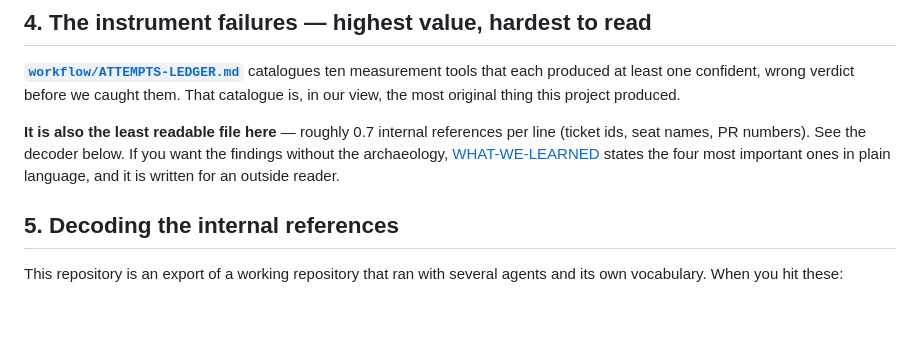
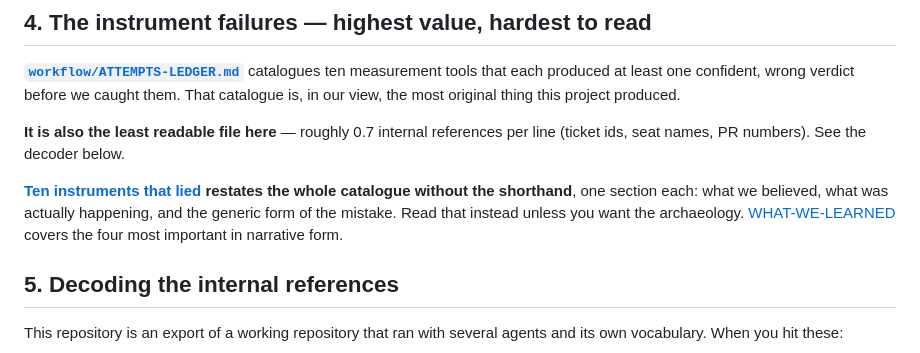
Before and after one commit to thisisntjon/poketcg-research, a Markdown page: docs/FOR-RESEARCHERS.md, the part around the change. GitHub-like rendering; blank space fills up the shorter version.

```diff
--- a/docs/FOR-RESEARCHERS.md
+++ b/docs/FOR-RESEARCHERS.md
@@ -100,9 +100,12 @@ measurement tools that each produced at least one confident, wrong verdict befor
 them. That catalogue is, in our view, the most original thing this project produced.
 
 **It is also the least readable file here** — roughly 0.7 internal references per line
-(ticket ids, seat names, PR numbers). See the decoder below. If you want the findings
-without the archaeology, [WHAT-WE-LEARNED](WHAT-WE-LEARNED.md) states the four most
-important ones in plain language, and it is written for an outside reader.
+(ticket ids, seat names, PR numbers). See the decoder below.
+
+**[Ten instruments that lied](INSTRUMENTS-THAT-LIED.md) restates the whole catalogue
+without the shorthand**, one section each: what we believed, what was actually happening,
+and the generic form of the mistake. Read that instead unless you want the archaeology.
+[WHAT-WE-LEARNED](WHAT-WE-LEARNED.md) covers the four most important in narrative form.
 
 ## 5. Decoding the internal references
 
```
Also changed, not shown: README.md (+6 -4 lines), docs/INSTRUMENTS-THAT-LIED.md (added, +155 -0 lines).
